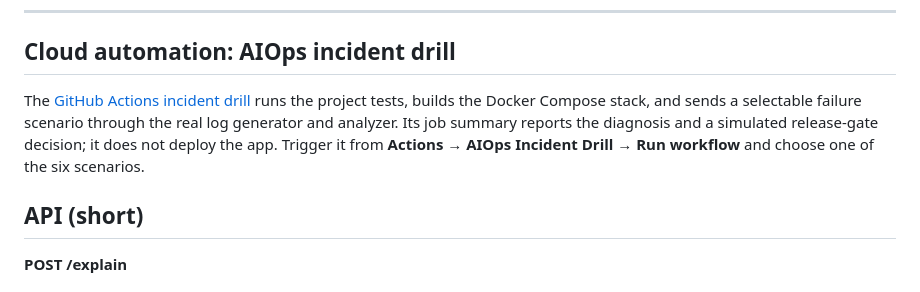
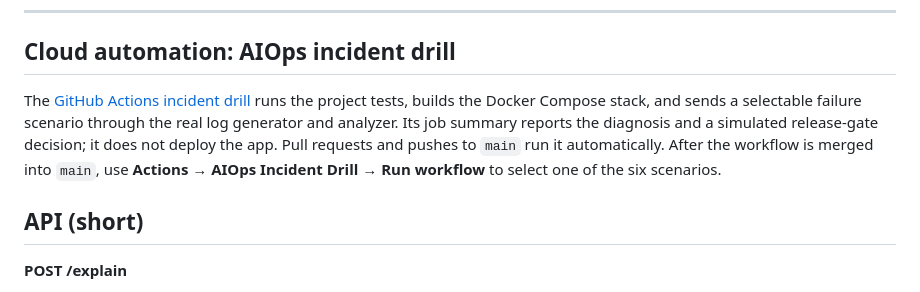
Before and after one commit to Addy48/llm-log-explainer, a Markdown page: README.md, the part around the change. Drawn GitHub-style.

Commit message:
docs: clarify manual Actions availability

```diff
--- a/README.md
+++ b/README.md
@@ -75,7 +75,7 @@ GIT_LFS_SKIP_SMUDGE=1 git clone https://github.com/Addy48/llm-log-explainer.git
 
 ## Cloud automation: AIOps incident drill
 
-The [GitHub Actions incident drill](docs/INCIDENT-DRILL.md) runs the project tests, builds the Docker Compose stack, and sends a selectable failure scenario through the real log generator and analyzer. Its job summary reports the diagnosis and a simulated release-gate decision; it does not deploy the app. Trigger it from **Actions → AIOps Incident Drill → Run workflow** and choose one of the six scenarios.
+The [GitHub Actions incident drill](docs/INCIDENT-DRILL.md) runs the project tests, builds the Docker Compose stack, and sends a selectable failure scenario through the real log generator and analyzer. Its job summary reports the diagnosis and a simulated release-gate decision; it does not deploy the app. Pull requests and pushes to `main` run it automatically. After the workflow is merged into `main`, use **Actions → AIOps Incident Drill → Run workflow** to select one of the six scenarios.
 
 ## API (short)
 
```
Also changed, not shown: docs/INCIDENT-DRILL.md (+1 -1 lines).
